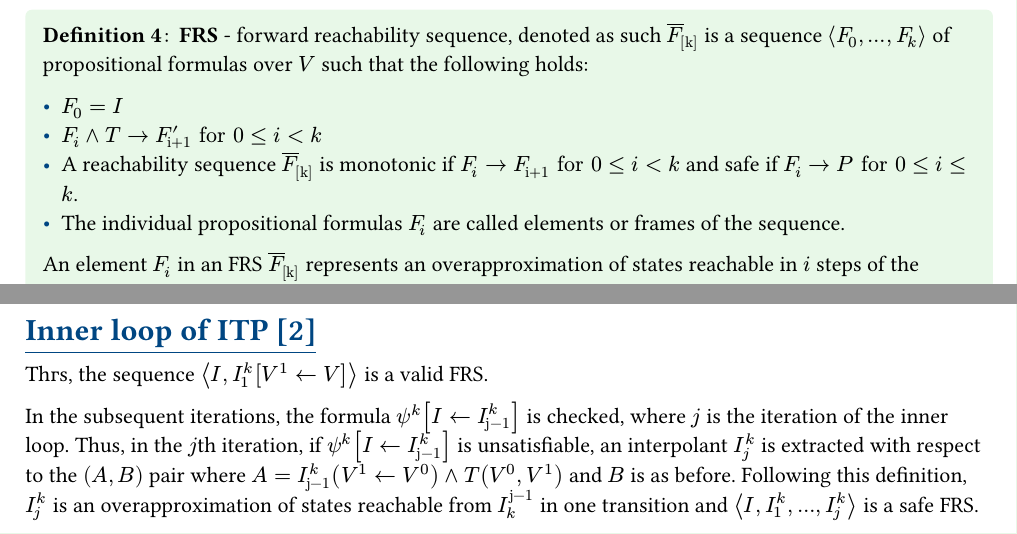
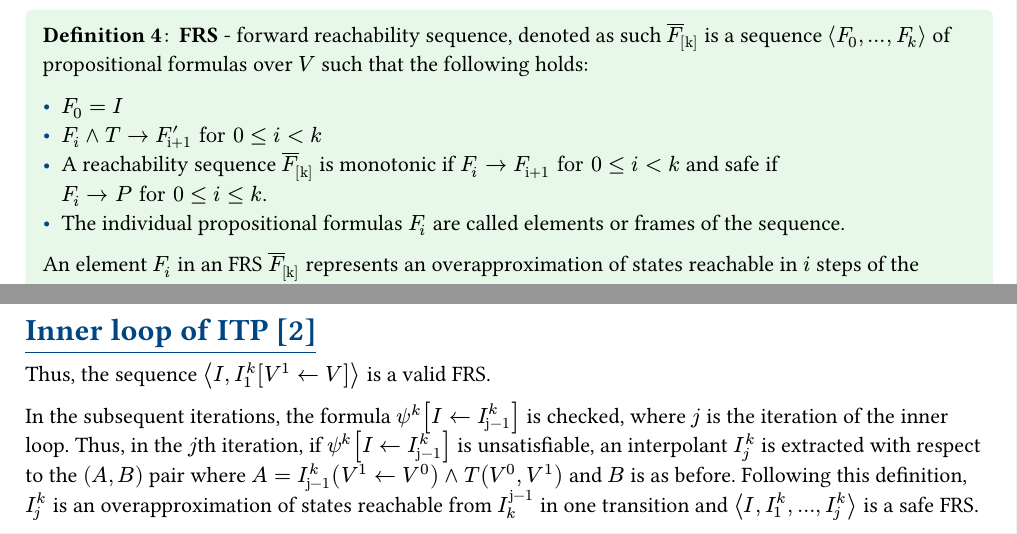
Before and after one commit to ivanjabrony/Craig-interpolaion, a Typst document (Craig.typ): two parts of pages 14 and 33 of 41, joined at a grey line, cut so that both start at the same text. The pictures show the PDF file Craig.pdf that the author committed with the source.

Commit message:
final commit v1

```diff
--- a/Craig.typ
+++ b/Craig.typ
@@ -169,7 +169,7 @@ Given a formula $F$ over $V$, we use $F′$ to denote the corresponding formula
 
 - $F_0 = I$
 - $F_i and T imply F'_"i+1" "for" 0 <= i < k$
-- A reachability sequence $overline(F)_"[k]"$ is monotonic if $F_i imply F_"i+1" "for" 0 <= i < k$ and safe if $F_i imply P "for" 0 <= i <= k$.
+- A reachability sequence $overline(F)_"[k]"$ is monotonic if #box[$F_i imply F_"i+1" "for" 0 <= i < k$] and safe if #box[$F_i imply P "for" 0 <= i <= k$].
 - The individual propositional formulas $F_i$ are called elements or frames of the sequence.
 
 An element $F_i$ in an FRS $overline(F)_"[k]"$ represents an overapproximation of states reachable in $i$ steps of the transition system. If the FRS $italic("is monotonic")$, then $F_i$ is an overapproximation of all states reachable in at most $i$ steps.
@@ -433,7 +433,7 @@ By Definition 1 an interpolant $I_1^k$ is extracted. To make sure it's an interp
 
 #pagebreak()
 
-Thгs, the sequence $⟨I, I^k_1 [V^1 implied V]⟩$ is a valid FRS.
+Thus, the sequence $⟨I, I^k_1 [V^1 implied V]⟩$ is a valid FRS.
 
 In the subsequent iterations, the formula $psi^k [I implied I^k_"j−1"]$ is checked, where $j$ is the iteration of the inner loop. Thus, in the $j$th iteration, if $psi^k [I implied I^k_"j−1"]$ is unsatisfiable, an interpolant $I^k_j$ is extracted with respect to the $(A, B)$ pair where $A = I^k_"j−1" (V^1 implied V^0) and T(V^0, V^1)$ and $B$ is as before. Following this definition, $I^k_j$ is an overapproximation of states reachable from $I_k^"j−1"$ in one transition and $⟨I, I^k_1, dots , I^k_j⟩$ is a safe FRS.
 
```
Also changed, not shown: Craig.pdf, Craig.typ (4 more changed lines).
